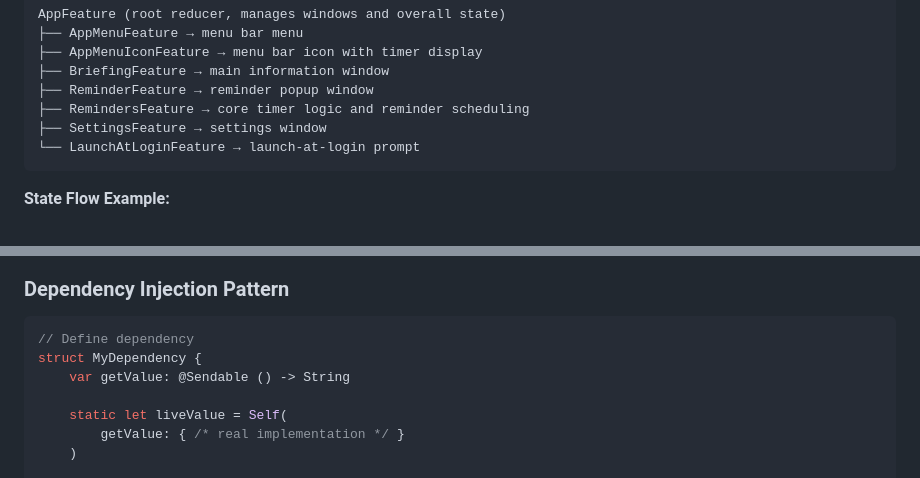
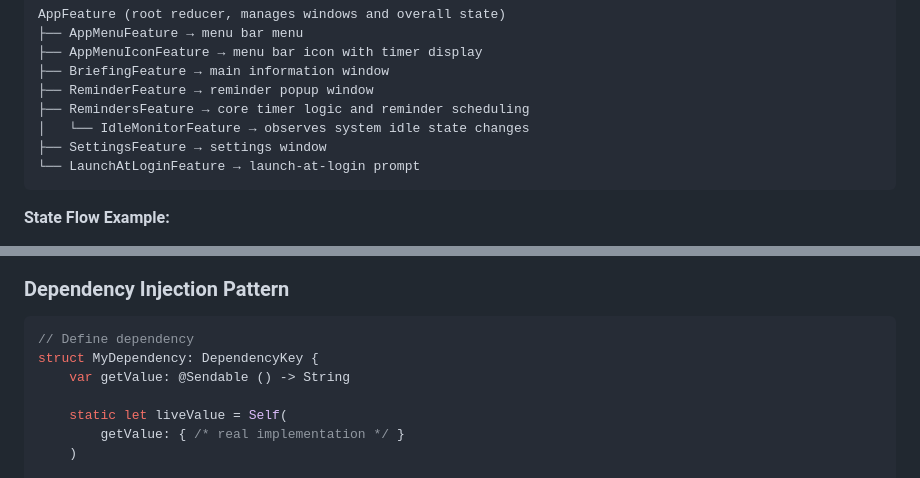
Before and after one commit to realf/kopniak, a Markdown page: CLAUDE.md, 2 parts joined by grey strips. Drawn GitHub-style.

````diff
--- a/CLAUDE.md
+++ b/CLAUDE.md
@@ -37,6 +37,7 @@ AppFeature (root reducer, manages windows and overall state)
 ├── BriefingFeature → main information window
 ├── ReminderFeature → reminder popup window
 ├── RemindersFeature → core timer logic and reminder scheduling
+│   └── IdleMonitorFeature → observes system idle state changes
 ├── SettingsFeature → settings window
 └── LaunchAtLoginFeature → launch-at-login prompt
 ```
@@ -173,7 +192,7 @@ xcodebuild test -scheme Kopniak -only-testing "KopniakTests/TestClassName/testMe
 
 ```swift
 // Define dependency
-struct MyDependency {
+struct MyDependency: DependencyKey {
     var getValue: @Sendable () -> String
 
     static let liveValue = Self(
````
Also changed, not shown: other parts of CLAUDE.md (+62 -7 lines).
